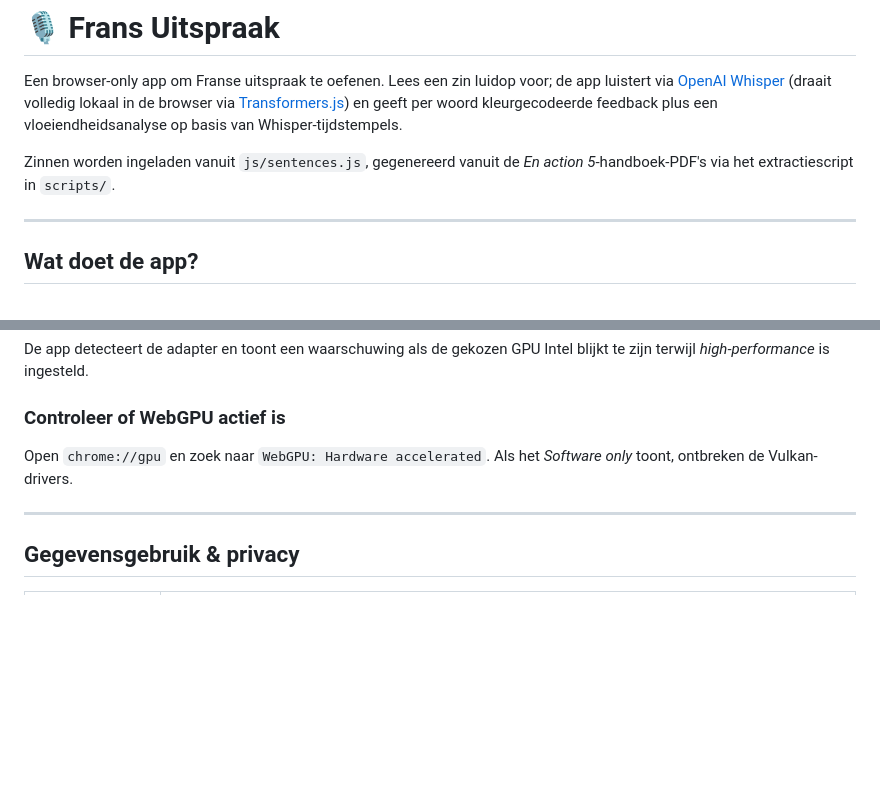
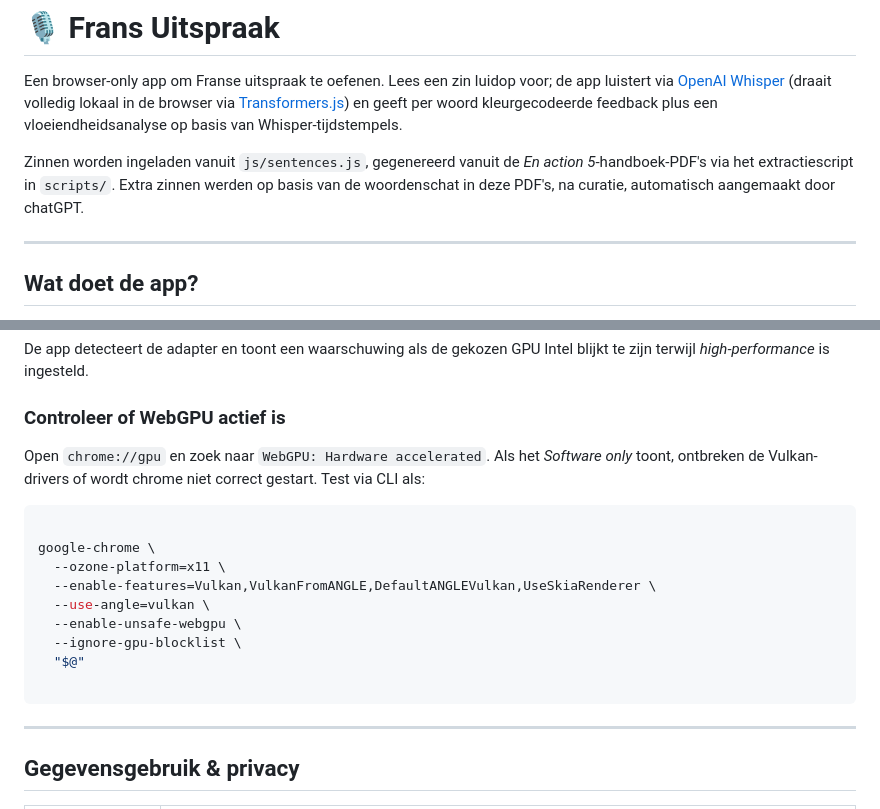
Before and after one commit to geertvandeweyer/frans_uitspraak, a Markdown page: README.md, 2 parts joined by grey strips. Rendered like a GitHub page; blank space fills up the shorter version.

Commit message:
kleine correcties in README

````diff
--- a/README.md
+++ b/README.md
@@ -2,7 +2,7 @@
 
 Een browser-only app om Franse uitspraak te oefenen. Lees een zin luidop voor; de app luistert via [OpenAI Whisper](https://github.com/openai/whisper) (draait volledig lokaal in de browser via [Transformers.js](https://github.com/xenova/transformers.js)) en geeft per woord kleurgecodeerde feedback plus een vloeiendheidsanalyse op basis van Whisper-tijdstempels.
 
-Zinnen worden ingeladen vanuit `js/sentences.js`, gegenereerd vanuit de *En action 5*-handboek-PDF's via het extractiescript in `scripts/`.
+Zinnen worden ingeladen vanuit `js/sentences.js`, gegenereerd vanuit de *En action 5*-handboek-PDF's via het extractiescript in `scripts/`. Extra zinnen werden op basis van de woordenschat in deze PDF's, na curatie, automatisch aangemaakt door chatGPT.
 
 ---
 
@@ -82,7 +82,19 @@ De app detecteert de adapter en toont een waarschuwing als de gekozen GPU Intel
 
 ### Controleer of WebGPU actief is
 
-Open `chrome://gpu` en zoek naar `WebGPU: Hardware accelerated`. Als het *Software only* toont, ontbreken de Vulkan-drivers.
+Open `chrome://gpu` en zoek naar `WebGPU: Hardware accelerated`. Als het *Software only* toont, ontbreken de Vulkan-drivers of wordt chrome niet correct gestart. Test via CLI als:
+
+```bash
+
+google-chrome \
+  --ozone-platform=x11 \
+  --enable-features=Vulkan,VulkanFromANGLE,DefaultANGLEVulkan,UseSkiaRenderer \
+  --use-angle=vulkan \
+  --enable-unsafe-webgpu \
+  --ignore-gpu-blocklist \
+  "$@"
+
+```
 
 ---
 
````
